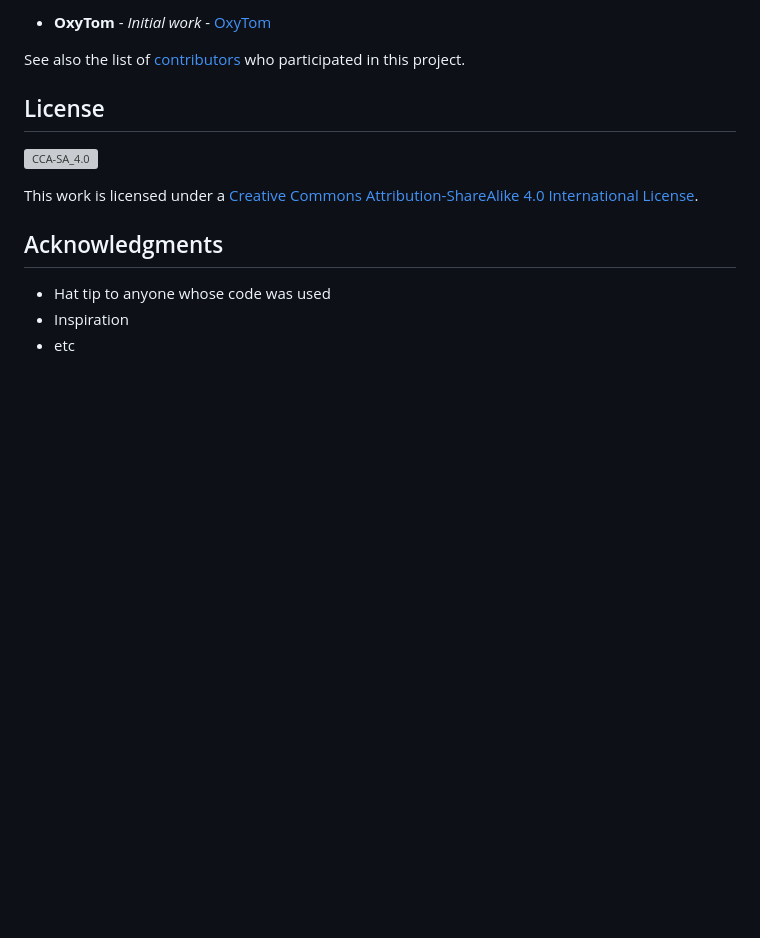
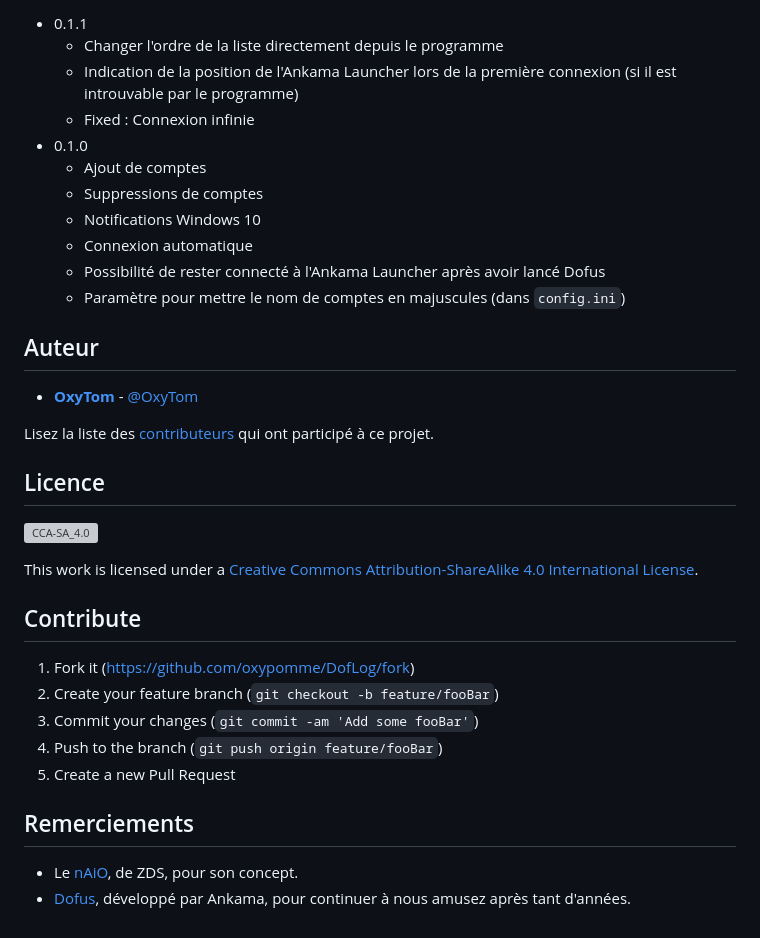
Before and after one commit to oxypomme/DofLogPY, a Markdown page: README.md, the part around the change printed below. GitHub-like rendering; blank space fills up the shorter version; grey boxes are pictures that could not be loaded.

```diff
--- a/README.md
+++ b/README.md
@@ -74,16 +73,37 @@ We use [SemVer](http://semver.org/) for versioning. For the versions available,
 
-* **OxyTom** - *Initial work* - [OxyTom](https://github.com/oxypomme)
+- 0.1.1
+  - Changer l'ordre de la liste directement depuis le programme
+  - Indication de la position de l'Ankama Launcher lors de la première connexion (si il est introuvable par le programme)
+  - Fixed : Connexion infinie
+- 0.1.0
+  - Ajout de comptes
+  - Suppressions de comptes
+  - Notifications Windows 10
+  - Connexion automatique
+  - Possibilité de rester connecté à l'Ankama Launcher après avoir lancé Dofus
+  - Paramètre pour mettre le nom de comptes en majuscules (dans `config.ini`)
 
-See also the list of [contributors](https://github.com/oxypomme/DofLog/contributors) who participated in this project.
+## Auteur
 
-## License
+- [**OxyTom**](https://github.com/oxypomme) - [@OxyTom](https://twitter.com/OxyT0m8)
+
+Lisez la liste des [contributeurs](https://github.com/oxypomme/DofLog/contributors) qui ont participé à ce projet.
+
+## Licence
 
 [![CCA-SA_4.0](https://i.creativecommons.org/l/by-sa/4.0/88x31.png)](http://creativecommons.org/licenses/by-sa/4.0/)
 
 This work is licensed under a [Creative Commons Attribution-ShareAlike 4.0 International License](http://creativecommons.org/licenses/by-sa/4.0/").
 
-## Acknowledgments
+## Contribute
 
-* Hat tip to anyone whose code was used
-* Inspiration
-* etc
+1. Fork it (<https://github.com/oxypomme/DofLog/fork>)
+2. Create your feature branch (`git checkout -b feature/fooBar`)
+3. Commit your changes (`git commit -am 'Add some fooBar'`)
+4. Push to the branch (`git push origin feature/fooBar`)
+5. Create a new Pull Request
+
+## Remerciements
+
+- Le [nAiO](https://naio.fr/), de ZDS, pour son concept.
+- [Dofus](https://dofus.com/fr), développé par Ankama, pour continuer à nous amusez après tant d'années.
```
Also changed, not shown: other parts of README.md (+50 -51 lines), header.png (added), 1 other file.
